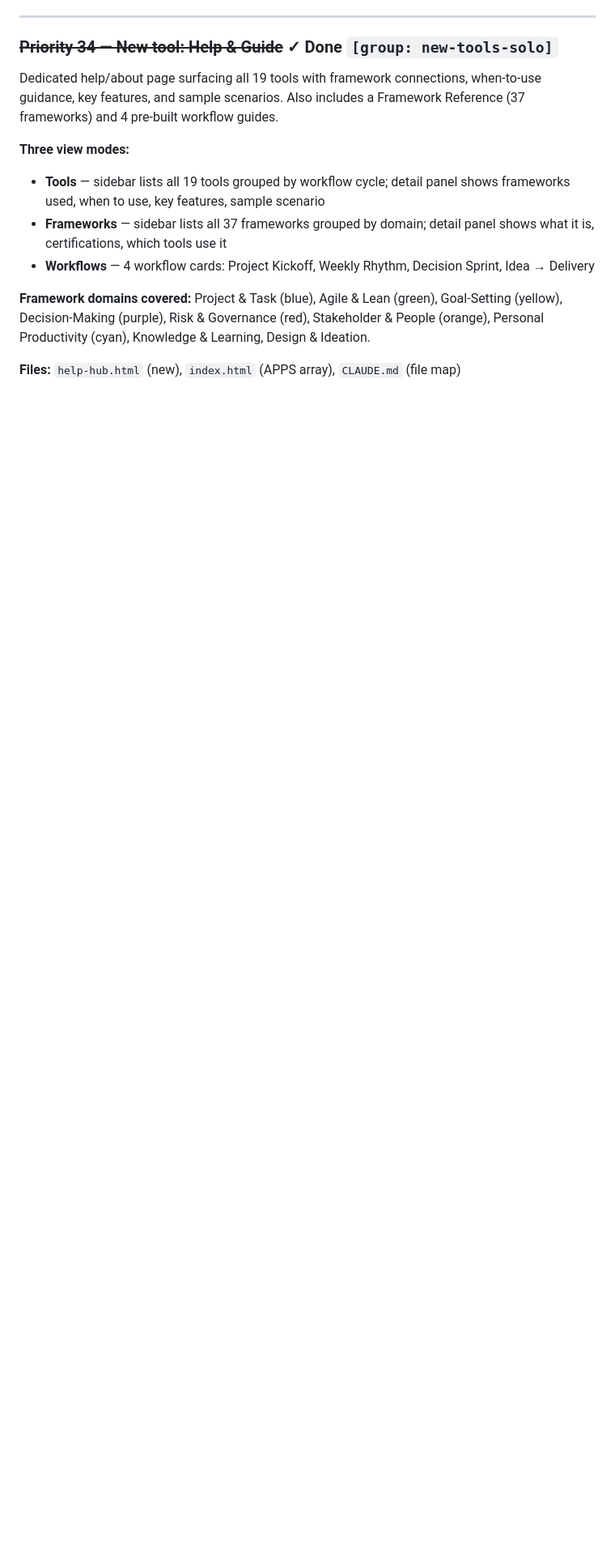
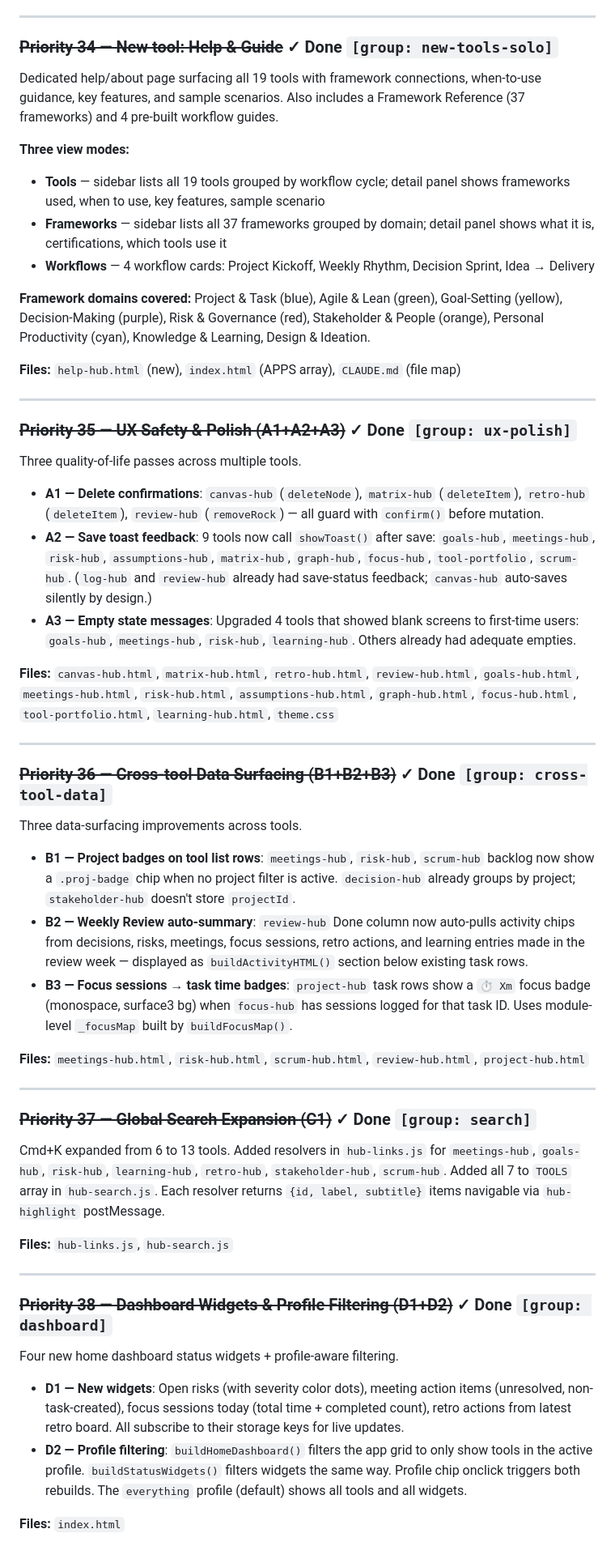
Before and after one commit to onuresen/Thinking-Hub, a Markdown page: CLAUDE.md, the part around the change. Shown at 81% size. GitHub-like rendering; blank space fills up the shorter version.

Commit message:
docs: mark A1-A3, B1-B3, C1, D1-D2 done in CLAUDE.md backlog
https://claude.ai/code/session_01AiRLCdneVLhqWcj4WL14XM

```diff
--- a/CLAUDE.md
+++ b/CLAUDE.md
@@ -468,3 +468,42 @@ Dedicated help/about page surfacing all 19 tools with framework connections, whe
 **Framework domains covered:** Project & Task (blue), Agile & Lean (green), Goal-Setting (yellow), Decision-Making (purple), Risk & Governance (red), Stakeholder & People (orange), Personal Productivity (cyan), Knowledge & Learning, Design & Ideation.
 
 **Files:** `help-hub.html` (new), `index.html` (APPS array), `CLAUDE.md` (file map)
+
+---
+
+### ~~Priority 35 — UX Safety & Polish (A1+A2+A3)~~ ✓ Done `[group: ux-polish]`
+Three quality-of-life passes across multiple tools.
+
+- **A1 — Delete confirmations**: `canvas-hub` (`deleteNode`), `matrix-hub` (`deleteItem`), `retro-hub` (`deleteItem`), `review-hub` (`removeRock`) — all guard with `confirm()` before mutation.
+- **A2 — Save toast feedback**: 9 tools now call `showToast()` after save: `goals-hub`, `meetings-hub`, `risk-hub`, `assumptions-hub`, `matrix-hub`, `graph-hub`, `focus-hub`, `tool-portfolio`, `scrum-hub`. (`log-hub` and `review-hub` already had save-status feedback; `canvas-hub` auto-saves silently by design.)
+- **A3 — Empty state messages**: Upgraded 4 tools that showed blank screens to first-time users: `goals-hub`, `meetings-hub`, `risk-hub`, `learning-hub`. Others already had adequate empties.
+
+**Files:** `canvas-hub.html`, `matrix-hub.html`, `retro-hub.html`, `review-hub.html`, `goals-hub.html`, `meetings-hub.html`, `risk-hub.html`, `assumptions-hub.html`, `graph-hub.html`, `focus-hub.html`, `tool-portfolio.html`, `learning-hub.html`, `theme.css`
+
+---
+
+### ~~Priority 36 — Cross-tool Data Surfacing (B1+B2+B3)~~ ✓ Done `[group: cross-tool-data]`
+Three data-surfacing improvements across tools.
+
+- **B1 — Project badges on tool list rows**: `meetings-hub`, `risk-hub`, `scrum-hub` backlog now show a `.proj-badge` chip when no project filter is active. `decision-hub` already groups by project; `stakeholder-hub` doesn't store `projectId`.
+- **B2 — Weekly Review auto-summary**: `review-hub` Done column now auto-pulls activity chips from decisions, risks, meetings, focus sessions, retro actions, and learning entries made in the review week — displayed as `buildActivityHTML()` section below existing task rows.
+- **B3 — Focus sessions → task time badges**: `project-hub` task rows show a `⏱ Xm` focus badge (monospace, surface3 bg) when `focus-hub` has sessions logged for that task ID. Uses module-level `_focusMap` built by `buildFocusMap()`.
+
+**Files:** `meetings-hub.html`, `risk-hub.html`, `scrum-hub.html`, `review-hub.html`, `project-hub.html`
+
+---
+
+### ~~Priority 37 — Global Search Expansion (C1)~~ ✓ Done `[group: search]`
+Cmd+K expanded from 6 to 13 tools. Added resolvers in `hub-links.js` for `meetings-hub`, `goals-hub`, `risk-hub`, `learning-hub`, `retro-hub`, `stakeholder-hub`, `scrum-hub`. Added all 7 to `TOOLS` array in `hub-search.js`. Each resolver returns `{id, label, subtitle}` items navigable via `hub-highlight` postMessage.
+
+**Files:** `hub-links.js`, `hub-search.js`
+
+---
+
+### ~~Priority 38 — Dashboard Widgets & Profile Filtering (D1+D2)~~ ✓ Done `[group: dashboard]`
+Four new home dashboard status widgets + profile-aware filtering.
+
+- **D1 — New widgets**: Open risks (with severity color dots), meeting action items (unresolved, non-task-created), focus sessions today (total time + completed count), retro actions from latest retro board. All subscribe to their storage keys for live updates.
+- **D2 — Profile filtering**: `buildHomeDashboard()` filters the app grid to only show tools in the active profile. `buildStatusWidgets()` filters widgets the same way. Profile chip onclick triggers both rebuilds. The `everything` profile (default) shows all tools and all widgets.
+
+**Files:** `index.html`
```
